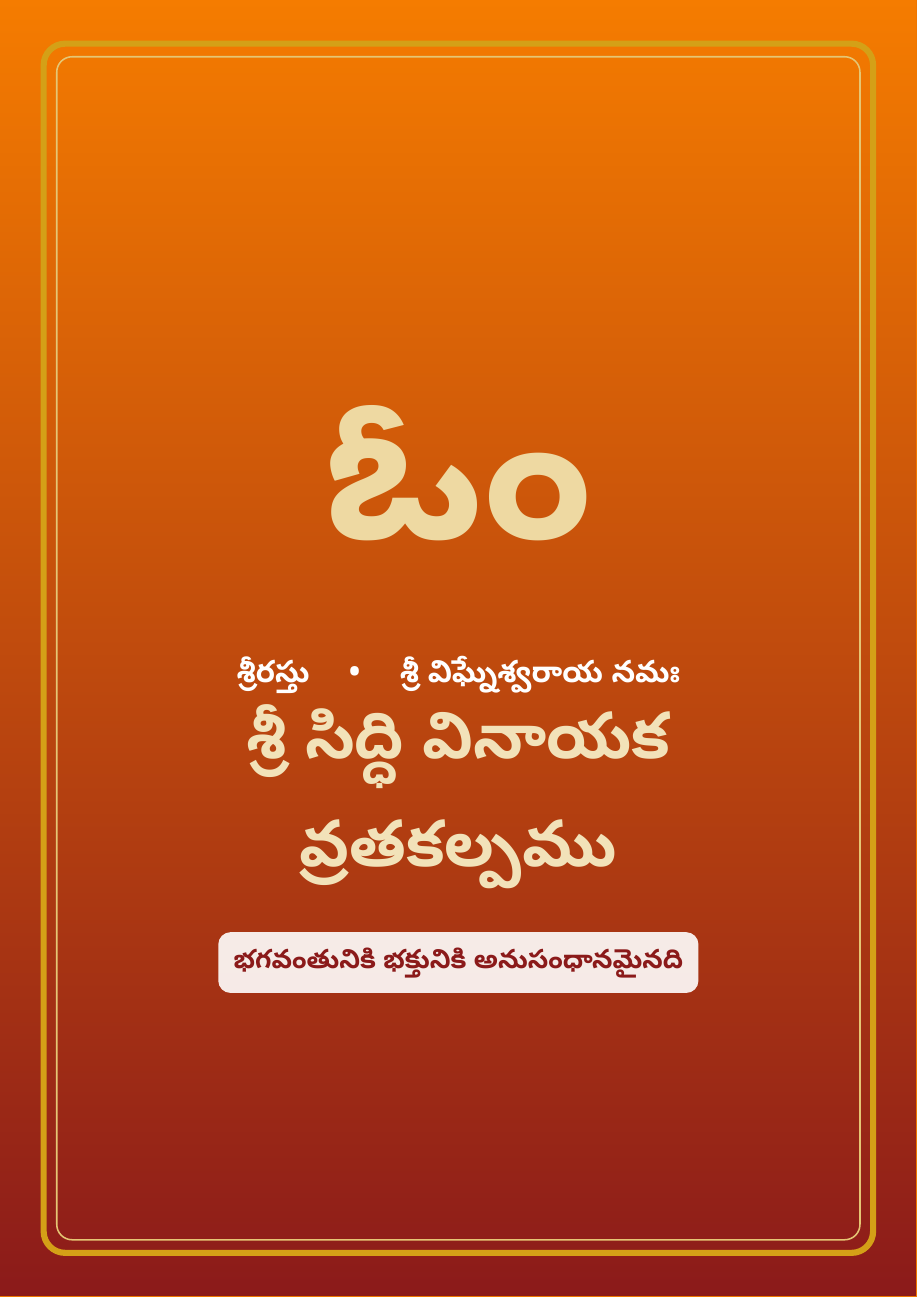
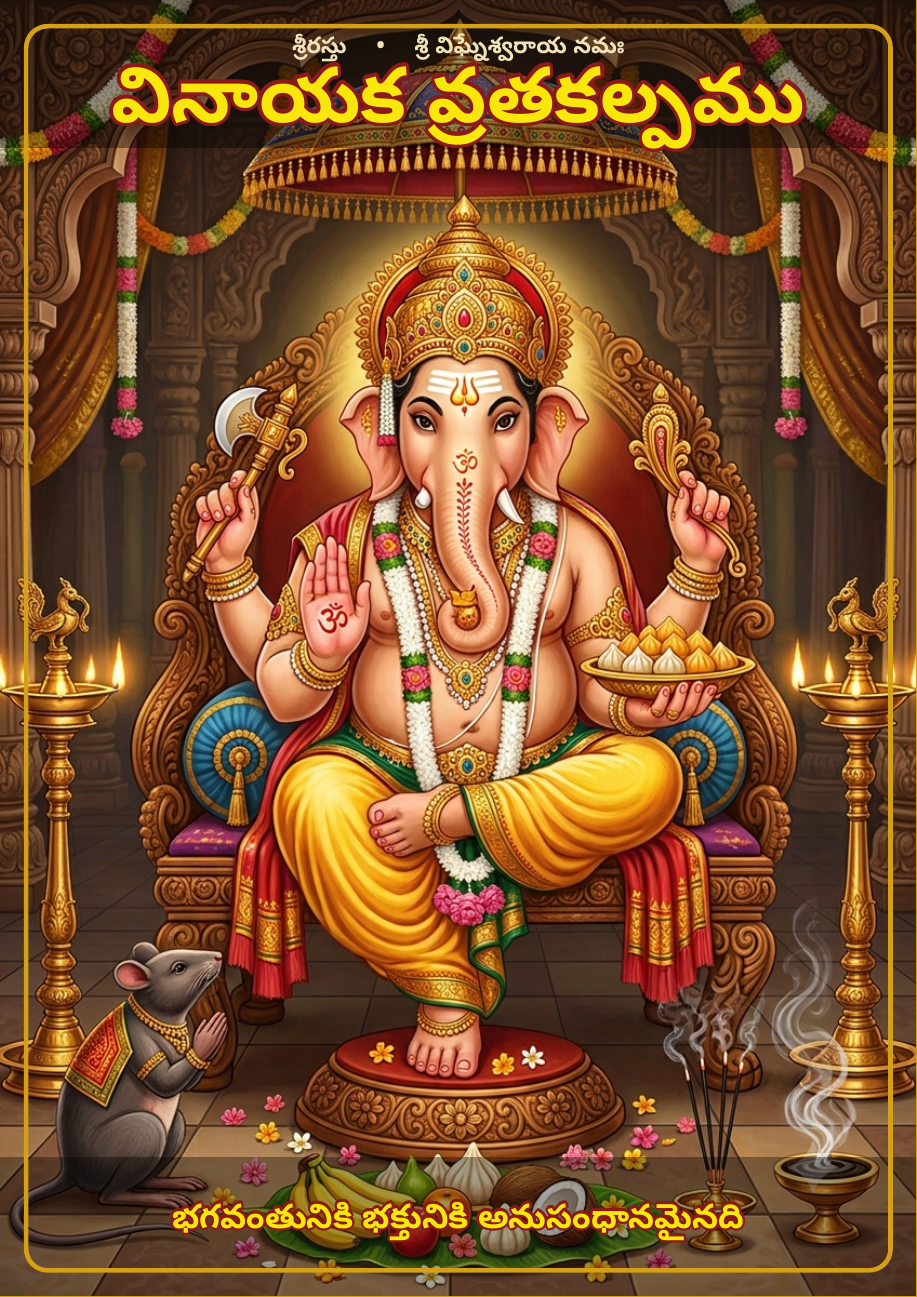
Before and after one commit to sonapraneeth-akula-dev/vinayaka-vratha-kalpam, a LaTeX document (vinayaka-vratha-kalpam.tex): part of page 1 of 11, cut at the place of the change. Compiled offline with XeLaTeX.

Commit message:
feat(ac-co55): Use Lord Ganesha artwork as full-page cover
Replace the gradient cover with images/lord-ganesha.png filling the A4 page (fit to height, sides clipped). Overlay the title in yellow with a maroon outline, like the original booklet, plus the invocation line and tagline on darkened bands for legibility.

Co-authored-by: Copilot <223556219+Copilot@users.noreply.github.com>

```diff
--- a/vinayaka-vratha-kalpam.tex
+++ b/vinayaka-vratha-kalpam.tex
@@ -8,6 +8,7 @@
 \usepackage{eso-pic}
 \usepackage[most]{tcolorbox}
 \usepackage{graphicx}
+\usepackage{contour}
 \usepackage{multicol}
 \usepackage[hidelinks]{hyperref}
 
@@ -121,22 +122,26 @@
 % ---------------- Cover ----------------
 \thispagestyle{empty}
 \begin{tikzpicture}[remember picture,overlay]
-  \shade[top color=saffron,bottom color=maroon]
-    (current page.south west) rectangle (current page.north east);
-  \draw[gold,line width=4pt,rounded corners=14pt]
-    ([shift={(1cm,1cm)}]current page.south west) rectangle
-    ([shift={(-1cm,-1cm)}]current page.north east);
-  \draw[gold!60,line width=1pt,rounded corners=10pt]
-    ([shift={(1.3cm,1.3cm)}]current page.south west) rectangle
-    ([shift={(-1.3cm,-1.3cm)}]current page.north east);
-  \node[text=gold!40,font=\fontsize{130}{130}\selectfont\bfseries] at ([yshift=4cm]current page.center) {ఓం};
-  \node[text=white,font=\fontsize{20}{24}\selectfont\bfseries] at ([yshift=-0.6cm]current page.center)
-    {శ్రీరస్తు \quad • \quad శ్రీ విఘ్నేశ్వరాయ నమః};
-  \node[text=gold!30,font=\fontsize{42}{52}\selectfont\bfseries,align=center]
-    at ([yshift=-3.4cm]current page.center) {శ్రీ సిద్ధి వినాయక\\వ్రతకల్పము};
-  \node[fill=white,fill opacity=0.9,text opacity=1,text=maroon,rounded corners=8pt,
-    inner sep=10pt,font=\Large\bfseries] at ([yshift=-7.2cm]current page.center)
-    {భగవంతునికి భక్తునికి అనుసంధానమైనది};
+  % Image is wider than A4: fit to page height, clip the sides
+  \clip (current page.south west) rectangle (current page.north east);
+  \node at (current page.center)
+    {\includegraphics[height=\paperheight]{images/lord-ganesha.png}};
+  % Dark bands so the text stays readable over the artwork
+  \fill[black,opacity=0.4]
+    (current page.north west) rectangle ([yshift=-3.4cm]current page.north east);
+  \fill[black,opacity=0.35]
+    (current page.south west) rectangle ([yshift=3.2cm]current page.south east);
+  \node[font=\fontsize{15}{18}\selectfont\bfseries,text=gold!30]
+    at ([yshift=-1.1cm]current page.north) {శ్రీరస్తు \quad • \quad శ్రీ విఘ్నేశ్వరాయ నమః};
+  \node[font=\fontsize{50}{56}\selectfont\bfseries,text=yellow!85!gold]
+    at ([yshift=-2.5cm]current page.north)
+    {\contourlength{2.2pt}\contour{maroon}{వినాయక వ్రతకల్పము}};
+  \node[font=\fontsize{22}{26}\selectfont\bfseries,text=yellow!85!gold]
+    at ([yshift=1.7cm]current page.south)
+    {\contourlength{1.5pt}\contour{maroon}{భగవంతునికి భక్తునికి అనుసంధానమైనది}};
+  \draw[gold,line width=3pt,rounded corners=14pt]
+    ([shift={(0.6cm,0.6cm)}]current page.south west) rectangle
+    ([shift={(-0.6cm,-0.6cm)}]current page.north east);
 \end{tikzpicture}
 \newpage
 
```
Also changed, not shown: images/lord-ganesha.png (added), vinayaka-vratha-kalpam.pdf.
